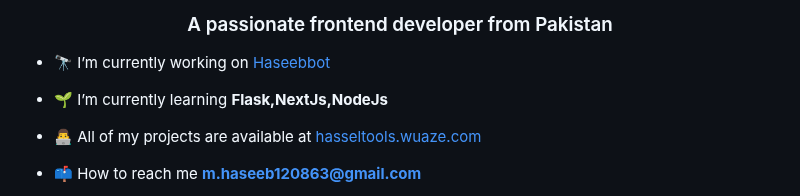
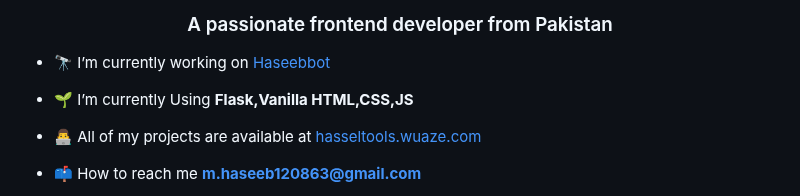
Before and after one commit to muhammadhaseebiqbal-dev/HaseebBot, a Markdown page: readme.md, the part around one of its changes. Drawn GitHub-style.

```diff
--- a/readme.md
+++ b/readme.md
@@ -3,7 +3,7 @@
 
 - 🔭 I’m currently working on [Haseebbot](haseebbot.pythonanywhere.com)
 
-- 🌱 I’m currently learning **Flask,NextJs,NodeJs**
+- 🌱 I’m currently Using **Flask,Vanilla HTML,CSS,JS**
 
 - 👨‍💻 All of my projects are available at [hasseltools.wuaze.com](hasseltools.wuaze.com)
 
```
Also changed, not shown: other parts of readme.md (+1 -1 lines).
